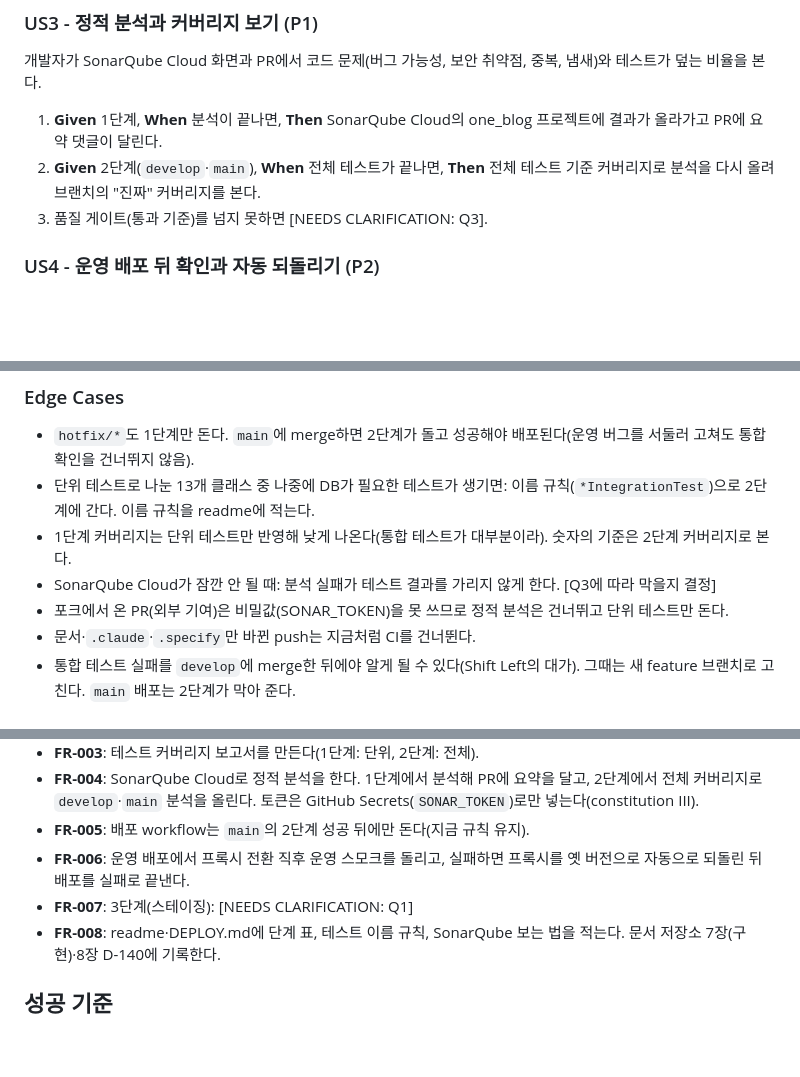
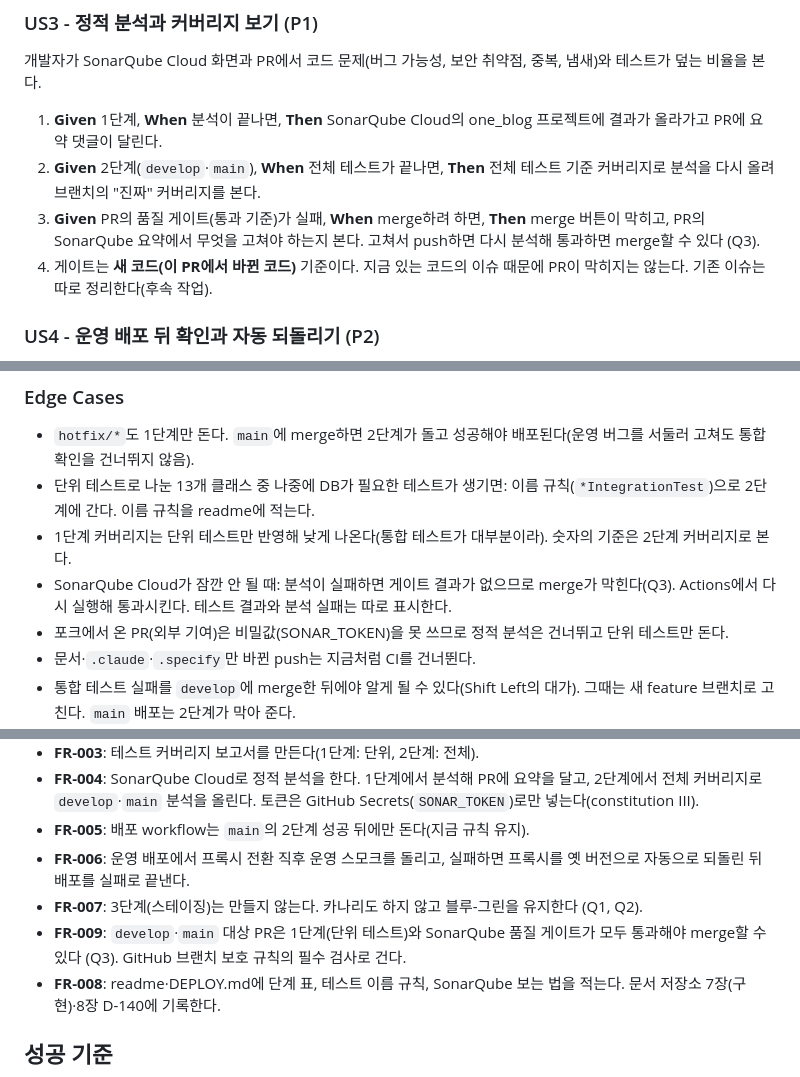
Before and after one commit to one-blog1/one_blog, a Markdown page: specs/028-ci-test-stages/spec.md, 3 parts joined by grey strips. GitHub-like rendering; blank space fills up the shorter version.

```diff
--- a/specs/028-ci-test-stages/spec.md
+++ b/specs/028-ci-test-stages/spec.md
@@ -51,7 +53,8 @@
 
 1. **Given** 1단계, **When** 분석이 끝나면, **Then** SonarQube Cloud의 one_blog 프로젝트에 결과가 올라가고 PR에 요약 댓글이 달린다.
 2. **Given** 2단계(`develop`·`main`), **When** 전체 테스트가 끝나면, **Then** 전체 테스트 기준 커버리지로 분석을 다시 올려 브랜치의 "진짜" 커버리지를 본다.
-3. 품질 게이트(통과 기준)를 넘지 못하면 [NEEDS CLARIFICATION: Q3].
+3. **Given** PR의 품질 게이트(통과 기준)가 실패, **When** merge하려 하면, **Then** merge 버튼이 막히고, PR의 SonarQube 요약에서 무엇을 고쳐야 하는지 본다. 고쳐서 push하면 다시 분석해 통과하면 merge할 수 있다 (Q3).
+4. 게이트는 **새 코드(이 PR에서 바뀐 코드)** 기준이다. 지금 있는 코드의 이슈 때문에 PR이 막히지는 않는다. 기존 이슈는 따로 정리한다(후속 작업).
 
 ### US4 - 운영 배포 뒤 확인과 자동 되돌리기 (P2)
 
@@ -63,7 +66,7 @@
 - `hotfix/*`도 1단계만 돈다. `main`에 merge하면 2단계가 돌고 성공해야 배포된다(운영 버그를 서둘러 고쳐도 통합 확인을 건너뛰지 않음).
 - 단위 테스트로 나눈 13개 클래스 중 나중에 DB가 필요한 테스트가 생기면: 이름 규칙(`*IntegrationTest`)으로 2단계에 간다. 이름 규칙을 readme에 적는다.
 - 1단계 커버리지는 단위 테스트만 반영해 낮게 나온다(통합 테스트가 대부분이라). 숫자의 기준은 2단계 커버리지로 본다.
-- SonarQube Cloud가 잠깐 안 될 때: 분석 실패가 테스트 결과를 가리지 않게 한다. [Q3에 따라 막을지 결정]
+- SonarQube Cloud가 잠깐 안 될 때: 분석이 실패하면 게이트 결과가 없으므로 merge가 막힌다(Q3). Actions에서 다시 실행해 통과시킨다. 테스트 결과와 분석 실패는 따로 표시한다.
 - 포크에서 온 PR(외부 기여)은 비밀값(SONAR_TOKEN)을 못 쓰므로 정적 분석은 건너뛰고 단위 테스트만 돈다.
 - 문서·`.claude`·`.specify`만 바뀐 push는 지금처럼 CI를 건너뛴다.
 - 통합 테스트 실패를 `develop`에 merge한 뒤에야 알게 될 수 있다(Shift Left의 대가). 그때는 새 feature 브랜치로 고친다. `main` 배포는 2단계가 막아 준다.
@@ -76,7 +79,8 @@
 - **FR-004**: SonarQube Cloud로 정적 분석을 한다. 1단계에서 분석해 PR에 요약을 달고, 2단계에서 전체 커버리지로 `develop`·`main` 분석을 올린다. 토큰은 GitHub Secrets(`SONAR_TOKEN`)로만 넣는다(constitution III).
 - **FR-005**: 배포 workflow는 `main`의 2단계 성공 뒤에만 돈다(지금 규칙 유지).
 - **FR-006**: 운영 배포에서 프록시 전환 직후 운영 스모크를 돌리고, 실패하면 프록시를 옛 버전으로 자동으로 되돌린 뒤 배포를 실패로 끝낸다.
-- **FR-007**: 3단계(스테이징): [NEEDS CLARIFICATION: Q1]
+- **FR-007**: 3단계(스테이징)는 만들지 않는다. 카나리도 하지 않고 블루-그린을 유지한다 (Q1, Q2).
+- **FR-009**: `develop`·`main` 대상 PR은 1단계(단위 테스트)와 SonarQube 품질 게이트가 모두 통과해야 merge할 수 있다 (Q3). GitHub 브랜치 보호 규칙의 필수 검사로 건다.
 - **FR-008**: readme·DEPLOY.md에 단계 표, 테스트 이름 규칙, SonarQube 보는 법을 적는다. 문서 저장소 7장(구현)·8장 D-140에 기록한다.
 
 ## 성공 기준
```
Also changed, not shown: other parts of specs/028-ci-test-stages/spec.md (+9 -4 lines), 1 other file.
